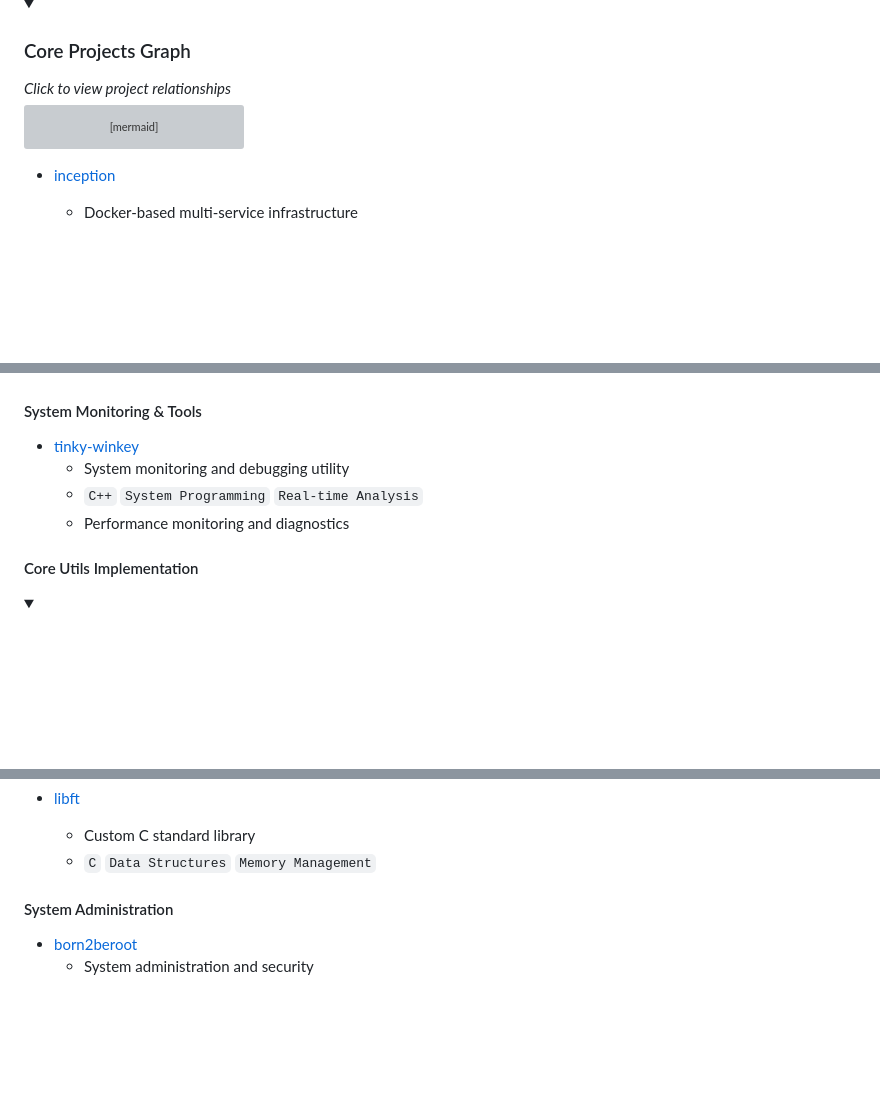
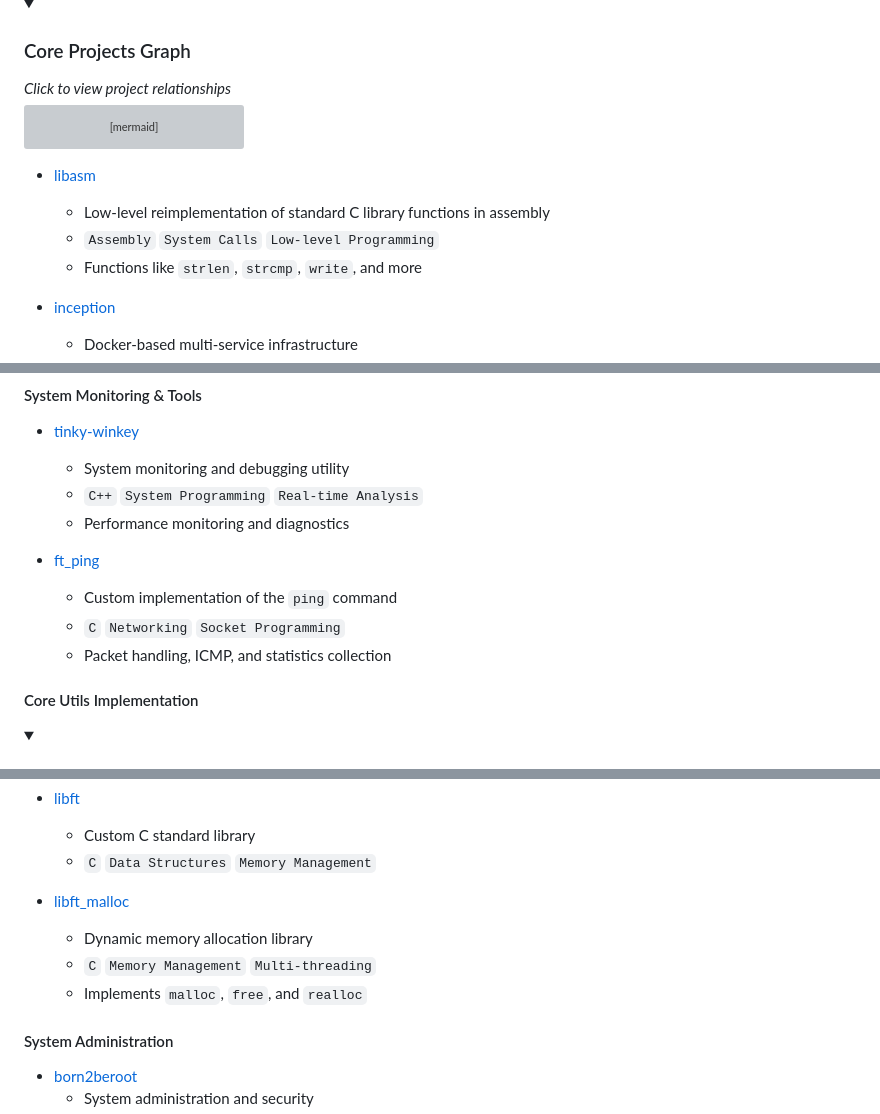
Before and after one commit to cescanue/cescanue, a Markdown page: README.md, 3 parts joined by grey strips. Drawn GitHub-style; folded sections open; blank space fills up the shorter version; grey boxes are pictures that could not be loaded.

````diff
--- a/README.md
+++ b/README.md
@@ -376,6 +376,11 @@ graph LR
 ```
 </details>
 
+- [libasm](./libasm)
+  - Low-level reimplementation of standard C library functions in assembly
+  - `Assembly` `System Calls` `Low-level Programming`
+  - Functions like `strlen`, `strcmp`, `write`, and more
+
 - [inception](./inception)
   - Docker-based multi-service infrastructure
   - `Docker` `Docker-Compose` `Nginx` `WordPress` `MariaDB`
@@ -419,6 +424,11 @@ graph LR
   - `C++` `System Programming` `Real-time Analysis`
   - Performance monitoring and diagnostics
 
+- [ft_ping](./ft_ping)
+  - Custom implementation of the `ping` command
+  - `C` `Networking` `Socket Programming`
+  - Packet handling, ICMP, and statistics collection
+
 #### Core Utils Implementation
 <details>
 <summary>
@@ -461,6 +471,11 @@ graph TB
 - [libft](./libft)
   - Custom C standard library
   - `C` `Data Structures` `Memory Management`
+
+- [libft_malloc](./libft_malloc)
+  - Dynamic memory allocation library
+  - `C` `Memory Management` `Multi-threading`
+  - Implements `malloc`, `free`, and `realloc`
 
 #### System Administration
 - [born2beroot](./born2beroot)
````
